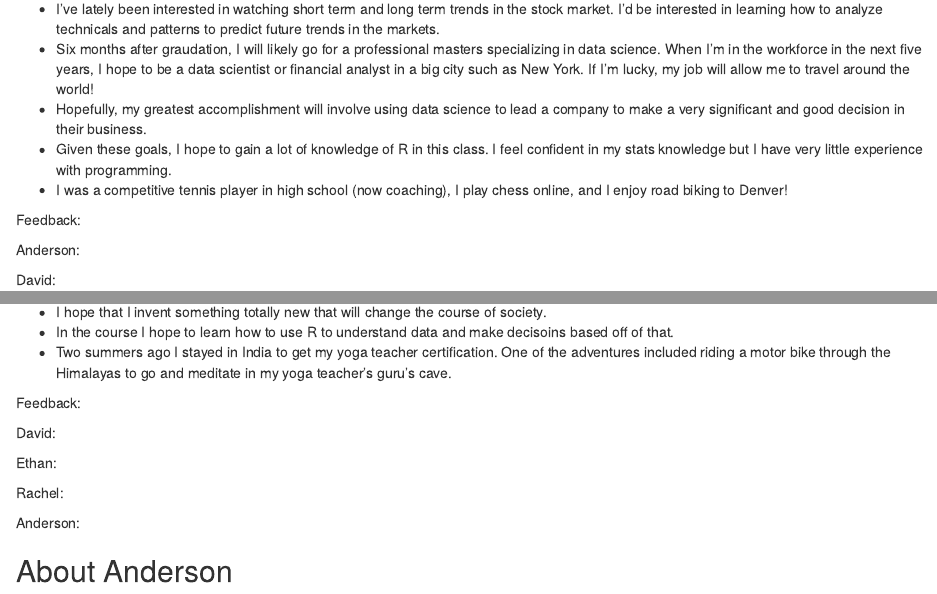
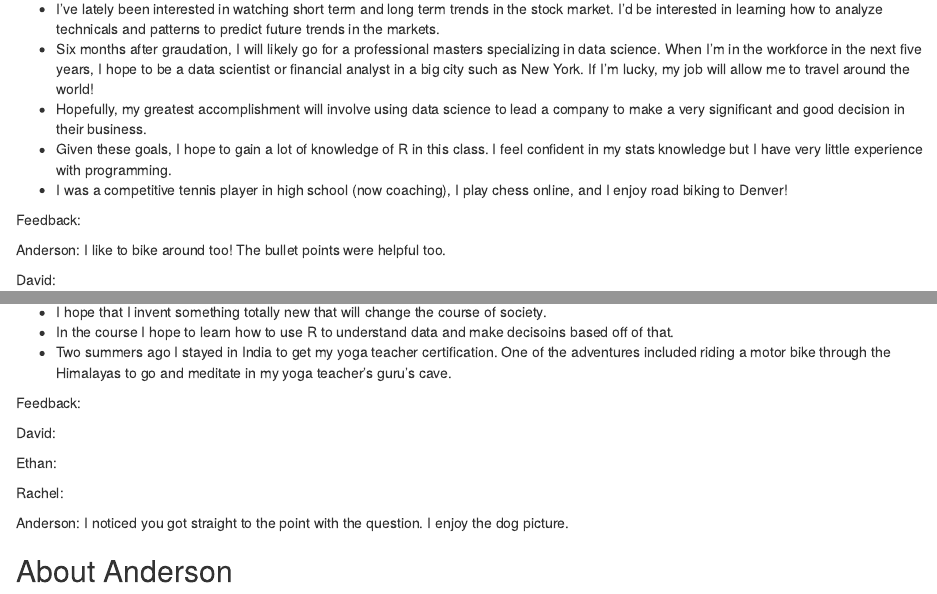
Before and after one commit to ramo4634/IntroToDataSci, an R Markdown document (Lab2.Rmd): the page in a window 1100 px wide, from 830 px down, and a second part further down, joined at a grey line. Rendered offline with R 4.5, knitr and Pandoc, with nearby package versions.

Commit message:
hopefully fixed?

```diff
--- a/Lab2.Rmd
+++ b/Lab2.Rmd
@@ -50,7 +50,7 @@ Ethan:
 
 Feedback:
 
-Anderson:
+Anderson: I like to bike around too! The bullet points were helpful too.
 
 David:
 
@@ -77,7 +77,7 @@ Ethan:
 
 Rachel:
 
-Anderson:
+Anderson: I noticed you got straight to the point with the question. I enjoy the dog picture.
 
 ## About Anderson
 
```
Also changed, not shown: Lab2.Rmd (2 more changed lines).
